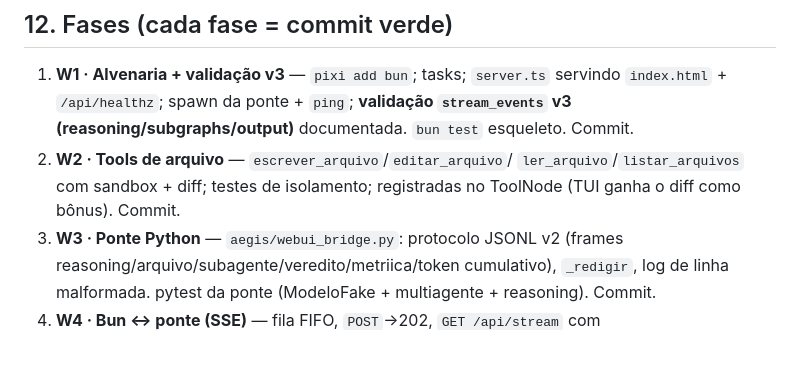
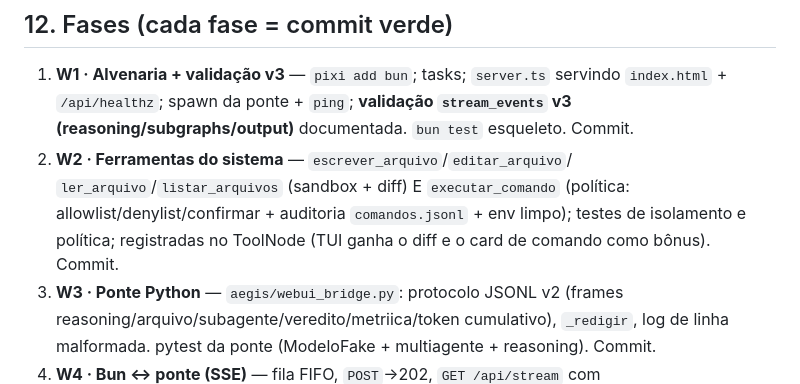
Before and after one commit to miguel9w/aegis, a Markdown page: docs/webui.md, the part around one of its changes. Drawn GitHub-style; blank space fills up the shorter version.

```diff
--- a/docs/webui.md
+++ b/docs/webui.md
@@ -277,9 +307,11 @@ webui-test   = "bun test ./webui/*.test.ts"
    servindo `index.html` + `/api/healthz`; spawn da ponte + `ping`;
    **validação `stream_events` v3 (reasoning/subgraphs/output)** documentada.
    `bun test` esqueleto. Commit.
-2. **W2 · Tools de arquivo** — `escrever_arquivo`/`editar_arquivo`/
-   `ler_arquivo`/`listar_arquivos` com sandbox + diff; testes de isolamento;
-   registradas no ToolNode (TUI ganha o diff como bônus). Commit.
+2. **W2 · Ferramentas do sistema** — `escrever_arquivo`/`editar_arquivo`/
+   `ler_arquivo`/`listar_arquivos` (sandbox + diff) E `executar_comando`
+   (política: allowlist/denylist/confirmar + auditoria `comandos.jsonl` + env
+   limpo); testes de isolamento e política; registradas no ToolNode (TUI ganha
+   o diff e o card de comando como bônus). Commit.
 3. **W3 · Ponte Python** — `aegis/webui_bridge.py`: protocolo JSONL v2 (frames
    reasoning/arquivo/subagente/veredito/metriica/token cumulativo), `_redigir`,
    log de linha malformada. pytest da ponte (ModeloFake + multiagente +
```
Also changed, not shown: other parts of docs/webui.md (+47 -17 lines).
